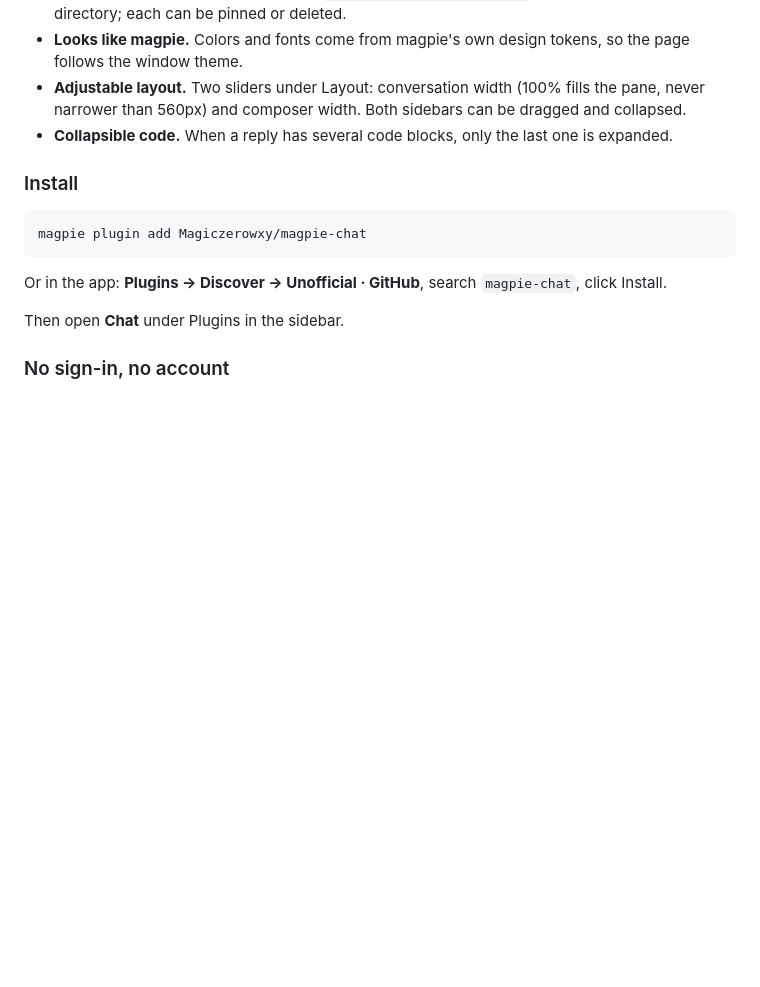
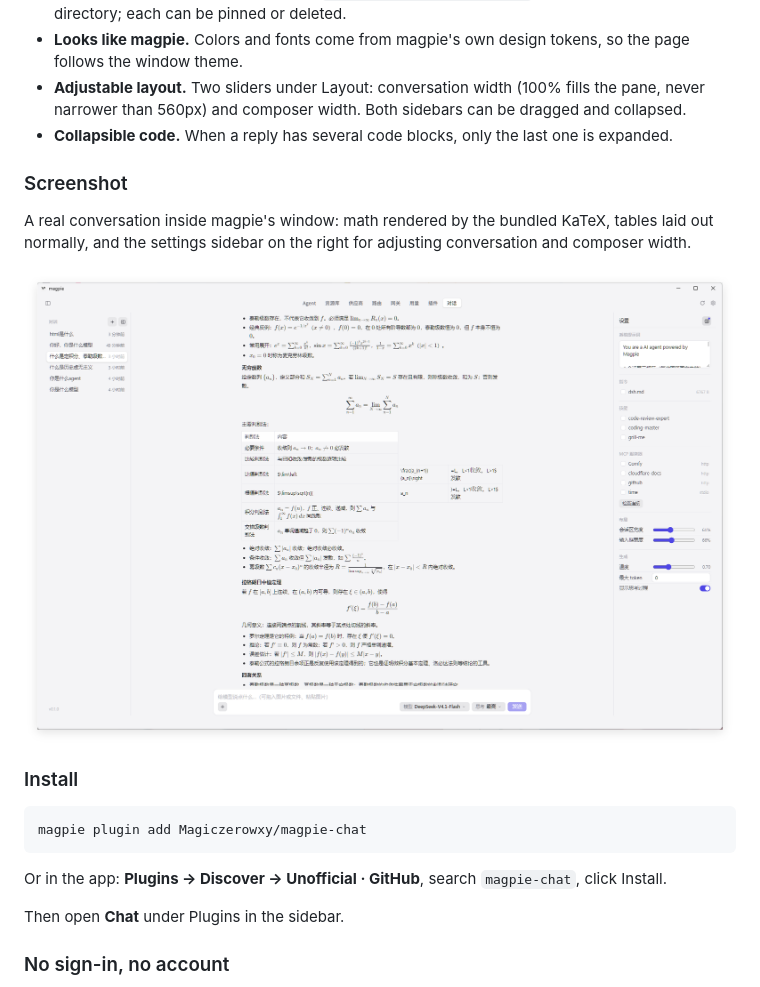
Before and after one commit to AlanWanco/magpie-chat, a Markdown page: README.md, the part around one of its changes. Drawn GitHub-style; pictures changed too: screenshots/23-math-and-layout.png (added); blank space fills up the shorter version.

```diff
--- a/README.md
+++ b/README.md
@@ -79,6 +85,12 @@ magpie 的插件页面跑在 `sandbox="allow-scripts"` 的框架里：没有网
 - **Looks like magpie.** Colors and fonts come from magpie's own design tokens, so the page follows the window theme.
 - **Adjustable layout.** Two sliders under Layout: conversation width (100% fills the pane, never narrower than 560px) and composer width. Both sidebars can be dragged and collapsed.
 - **Collapsible code.** When a reply has several code blocks, only the last one is expanded.
+
+### Screenshot
+
+A real conversation inside magpie's window: math rendered by the bundled KaTeX, tables laid out normally, and the settings sidebar on the right for adjusting conversation and composer width.
+
+![Chat inside magpie's window](screenshots/23-math-and-layout.png)
 
 ### Install
 
```
Also changed, not shown: other parts of README.md (+7 -1 lines), 1 other file.
